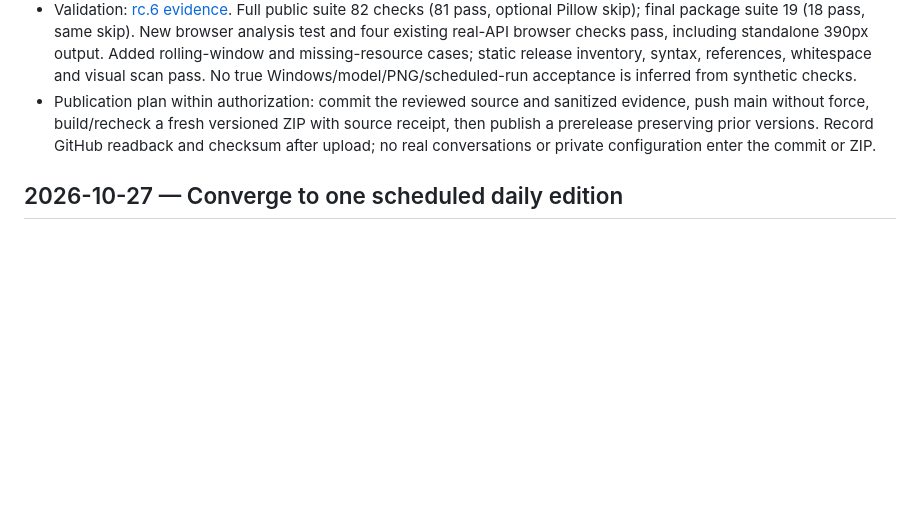
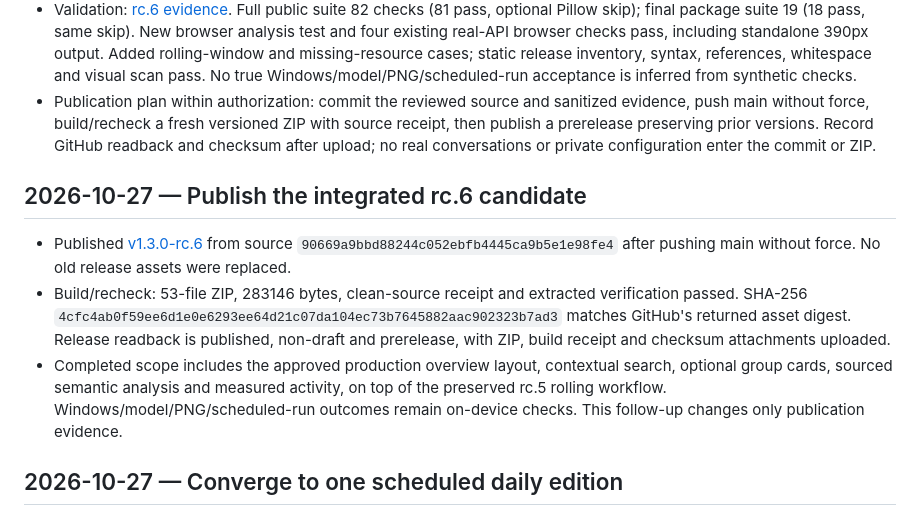
Before and after one commit to fxbillu/Magic-wechat-group-daily-skills, a Markdown page: docs/dev-log.md, the part around the change. Rendered like a GitHub page; blank space fills up the shorter version.

Commit message:
docs: record verified rc.6 publication

```diff
--- a/docs/dev-log.md
+++ b/docs/dev-log.md
@@ -233,6 +233,12 @@
 - Validation: [rc.6 evidence](verification/1.3.0-rc.6.md). Full public suite 82 checks (81 pass, optional Pillow skip); final package suite 19 (18 pass, same skip). New browser analysis test and four existing real-API browser checks pass, including standalone 390px output. Added rolling-window and missing-resource cases; static release inventory, syntax, references, whitespace and visual scan pass. No true Windows/model/PNG/scheduled-run acceptance is inferred from synthetic checks.
 - Publication plan within authorization: commit the reviewed source and sanitized evidence, push main without force, build/recheck a fresh versioned ZIP with source receipt, then publish a prerelease preserving prior versions. Record GitHub readback and checksum after upload; no real conversations or private configuration enter the commit or ZIP.
 
+## 2026-10-27 — Publish the integrated rc.6 candidate
+
+- Published [v1.3.0-rc.6](https://github.com/fxbillu/Magic-wechat-group-daily-skills/releases/tag/v1.3.0-rc.6) from source `90669a9bbd88244c052ebfb4445ca9b5e1e98fe4` after pushing main without force. No old release assets were replaced.
+- Build/recheck: 53-file ZIP, 283146 bytes, clean-source receipt and extracted verification passed. SHA-256 `4cfc4ab0f59ee6d1e0e6293ee64d21c07da104ec73b7645882aac902323b7ad3` matches GitHub's returned asset digest. Release readback is published, non-draft and prerelease, with ZIP, build receipt and checksum attachments uploaded.
+- Completed scope includes the approved production overview layout, contextual search, optional group cards, sourced semantic analysis and measured activity, on top of the preserved rc.5 rolling workflow. Windows/model/PNG/scheduled-run outcomes remain on-device checks. This follow-up changes only publication evidence.
+
 ## 2026-10-27 — Converge to one scheduled daily edition
 
 - Request: one daily summary per configured group, user-selected time (21:00 suggested), continuation from the last successfully handled cutoff, safe retries and preserved history. User explicitly requested GitHub source update only; no new release ZIP or automation.
```
Also changed, not shown: docs/verification/1.3.0-rc.6.md (+7 -0 lines).
